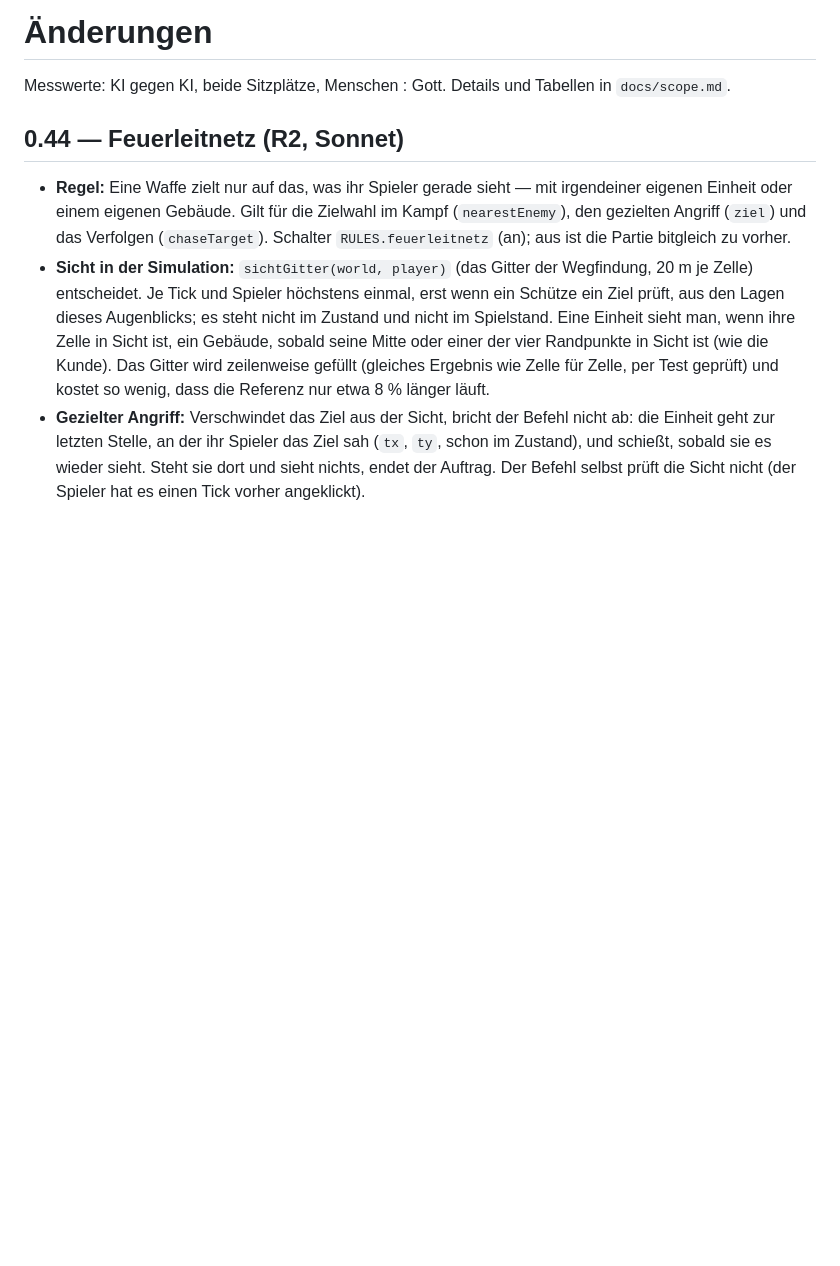
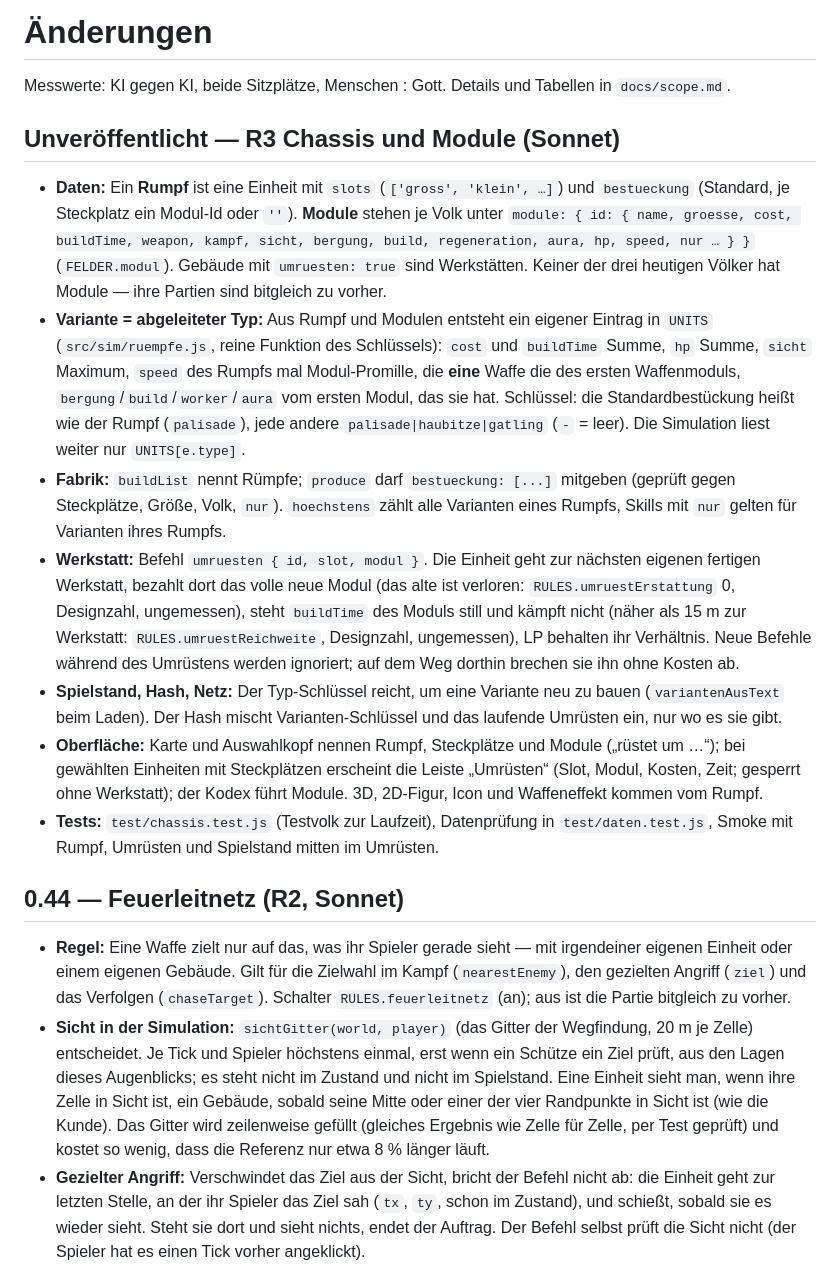
Before and after one commit to BRKNLimit/dreiReiche, a Markdown page: CHANGELOG.md, the part around the change. GitHub-like rendering; blank space fills up the shorter version.

Commit message:
R3: Changelog (Unveroeffentlicht), CLAUDE.md, Wunsch an Gemini zu Anbauteilen
Co-Authored-By: Claude Sonnet 5.5 <noreply@anthropic.com>

```diff
--- a/CHANGELOG.md
+++ b/CHANGELOG.md
@@ -2,6 +2,36 @@
 
 Messwerte: KI gegen KI, beide Sitzplätze, Menschen : Gott. Details und
 Tabellen in `docs/scope.md`.
+
+## Unveröffentlicht — R3 Chassis und Module (Sonnet)
+
+- **Daten:** Ein **Rumpf** ist eine Einheit mit `slots` (`['gross', 'klein', …]`) und
+  `bestueckung` (Standard, je Steckplatz ein Modul-Id oder `''`). **Module** stehen je Volk unter
+  `module: { id: { name, groesse, cost, buildTime, weapon, kampf, sicht, bergung, build, regeneration,
+  aura, hp, speed, nur … } }` (`FELDER.modul`). Gebäude mit `umruesten: true` sind Werkstätten.
+  Keiner der drei heutigen Völker hat Module — ihre Partien sind bitgleich zu vorher.
+- **Variante = abgeleiteter Typ:** Aus Rumpf und Modulen entsteht ein eigener Eintrag in `UNITS`
+  (`src/sim/ruempfe.js`, reine Funktion des Schlüssels): `cost` und `buildTime` Summe, `hp` Summe,
+  `sicht` Maximum, `speed` des Rumpfs mal Modul-Promille, die **eine** Waffe die des ersten
+  Waffenmoduls, `bergung`/`build`/`worker`/`aura` vom ersten Modul, das sie hat. Schlüssel: die
+  Standardbestückung heißt wie der Rumpf (`palisade`), jede andere `palisade|haubitze|gatling` (`-` =
+  leer). Die Simulation liest weiter nur `UNITS[e.type]`.
+- **Fabrik:** `buildList` nennt Rümpfe; `produce` darf `bestueckung: [...]` mitgeben (geprüft gegen
+  Steckplätze, Größe, Volk, `nur`). `hoechstens` zählt alle Varianten eines Rumpfs, Skills mit `nur`
+  gelten für Varianten ihres Rumpfs.
+- **Werkstatt:** Befehl `umruesten { id, slot, modul }`. Die Einheit geht zur nächsten eigenen
+  fertigen Werkstatt, bezahlt dort das volle neue Modul (das alte ist verloren: `RULES.umruestErstattung`
+  0, Designzahl, ungemessen), steht `buildTime` des Moduls still und kämpft nicht (näher als 15 m
+  zur Werkstatt: `RULES.umruestReichweite`, Designzahl, ungemessen), LP behalten ihr Verhältnis.
+  Neue Befehle während des Umrüstens werden ignoriert; auf dem Weg dorthin brechen sie ihn ohne Kosten ab.
+- **Spielstand, Hash, Netz:** Der Typ-Schlüssel reicht, um eine Variante neu zu bauen
+  (`variantenAusText` beim Laden). Der Hash mischt Varianten-Schlüssel und das laufende Umrüsten ein,
+  nur wo es sie gibt.
+- **Oberfläche:** Karte und Auswahlkopf nennen Rumpf, Steckplätze und Module („rüstet um …“); bei
+  gewählten Einheiten mit Steckplätzen erscheint die Leiste „Umrüsten“ (Slot, Modul, Kosten, Zeit; gesperrt
+  ohne Werkstatt); der Kodex führt Module. 3D, 2D-Figur, Icon und Waffeneffekt kommen vom Rumpf.
+- **Tests:** `test/chassis.test.js` (Testvolk zur Laufzeit), Datenprüfung in `test/daten.test.js`,
+  Smoke mit Rumpf, Umrüsten und Spielstand mitten im Umrüsten.
 
 ## 0.44 — Feuerleitnetz (R2, Sonnet)
 
```
Also changed, not shown: CLAUDE.md (+10 -0 lines), docs/grafik/wuensche.md (+9 -0 lines).
